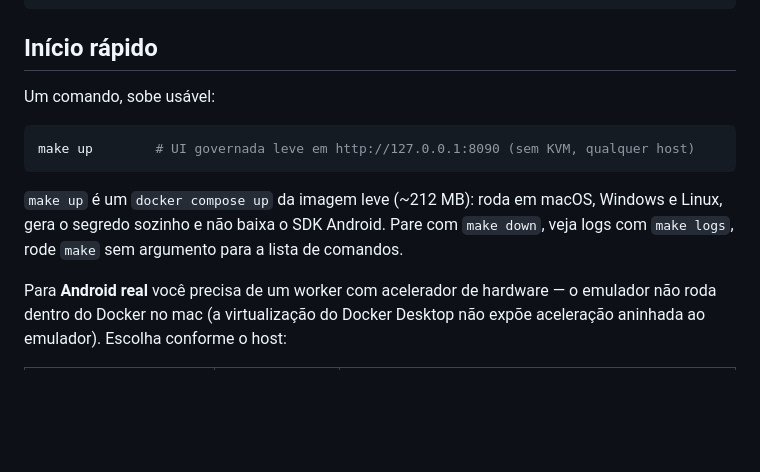
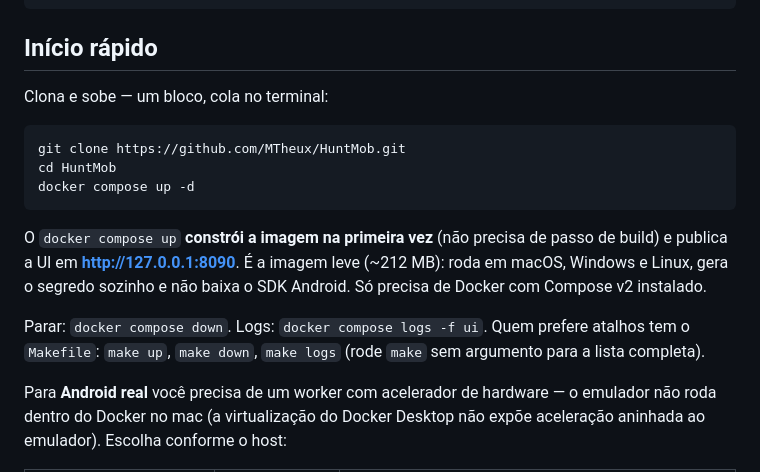
Before and after one commit to MTheux/HuntMob, a Markdown page: README.md, the part around the change. Drawn GitHub-style; blank space fills up the shorter version.

Commit message:
docs(readme): copy-paste one-command quickstart (clone + docker compose up)
`docker compose up` builds the light UI image on first run (no separate build
step) and serves http://127.0.0.1:8090. Verified: image auto-built from a clean
state, container served GET / -> 200.

Co-Authored-By: Claude Opus 4.8 <noreply@anthropic.com>

````diff
--- a/README.md
+++ b/README.md
@@ -18,16 +18,22 @@ HuntMob Control Plane
 
 ## Início rápido
 
-Um comando, sobe usável:
+Clona e sobe — um bloco, cola no terminal:
 
 ```bash
-make up        # UI governada leve em http://127.0.0.1:8090 (sem KVM, qualquer host)
+git clone https://github.com/MTheux/HuntMob.git
+cd HuntMob
+docker compose up -d
 ```
 
-`make up` é um `docker compose up` da imagem leve (~212 MB): roda em
-macOS, Windows e Linux, gera o segredo sozinho e não baixa o SDK Android.
-Pare com `make down`, veja logs com `make logs`, rode `make` sem argumento
-para a lista de comandos.
+O `docker compose up` **constrói a imagem na primeira vez** (não precisa de
+passo de build) e publica a UI em **http://127.0.0.1:8090**. É a imagem leve
+(~212 MB): roda em macOS, Windows e Linux, gera o segredo sozinho e não baixa
+o SDK Android. Só precisa de Docker com Compose v2 instalado.
+
+Parar: `docker compose down`. Logs: `docker compose logs -f ui`.
+Quem prefere atalhos tem o `Makefile`: `make up`, `make down`, `make logs`
+(rode `make` sem argumento para a lista completa).
 
 Para **Android real** você precisa de um worker com acelerador de hardware —
 o emulador não roda dentro do Docker no mac (a virtualização do Docker Desktop
````
